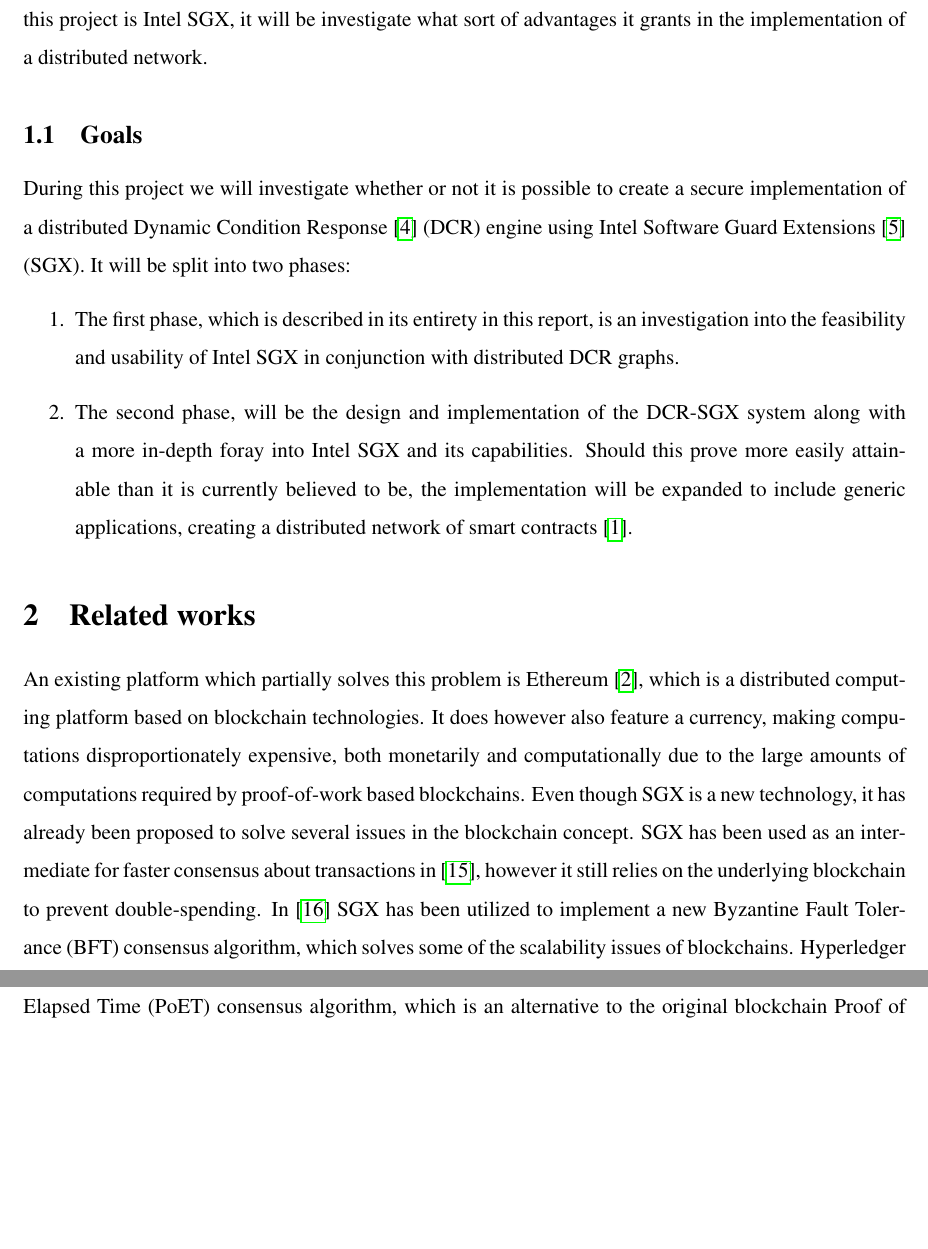
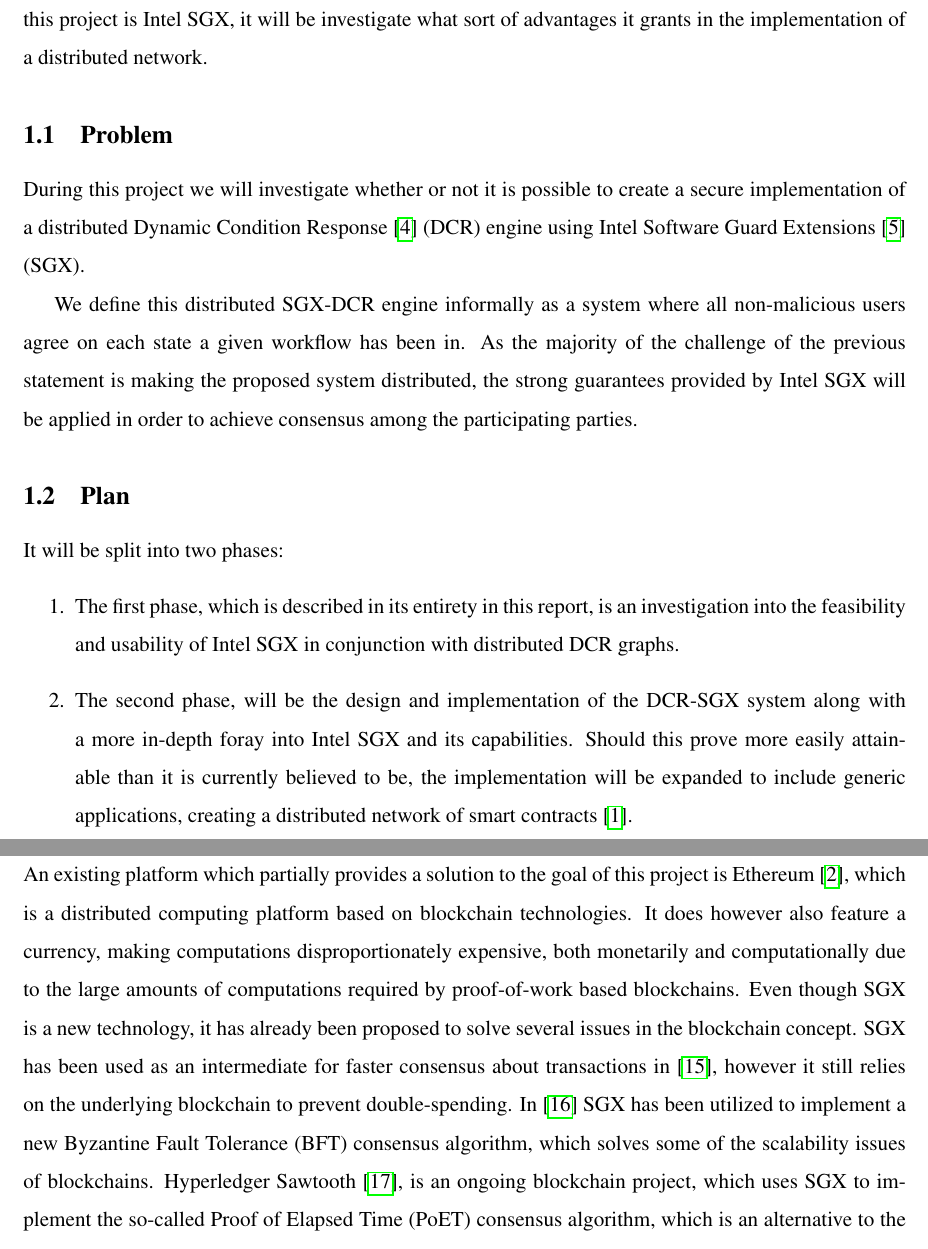
Before and after one commit to 0uverture/DCR-TE, a LaTeX document (Report/main.tex): two parts of pages 3 and 4 of 14, joined at a grey line, cut so that both start at the same text, the shorter picture padded with empty space. Compiled offline with pdfLaTeX.

Commit message:
Intro/Problem

```diff
--- a/Report/main.tex
+++ b/Report/main.tex
@@ -76,9 +76,15 @@
 	Most solutions to this are, however, cumbersome in that they require a very large amount of data to be transmitted.
 	As the new innovation applied in this project is Intel SGX, it will be investigate what sort of advantages it grants in the implementation of a distributed network.
 
-		\subsection{Goals}
+		\subsection{Problem}
 
 		During this project we will investigate whether or not it is possible to create a secure implementation of a distributed Dynamic Condition Response\cite{dcr-paper} (DCR) engine using Intel Software Guard Extensions\cite{intel-sgx-explained} (SGX).
+
+		We define this distributed SGX-DCR engine informally as a system where all non-malicious users agree on each state a given workflow has been in.
+		As the majority of the challenge of the previous statement is making the proposed system distributed, the strong guarantees provided by Intel SGX will be applied in order to achieve consensus among the participating parties.
+
+		\subsection{Plan}
+
 		It will be split into two phases:
 		\begin{enumerate}
 			\item The first phase, which is described in its entirety in this report, is an investigation into the feasibility and usability of Intel SGX in conjunction with distributed DCR graphs.
@@ -87,7 +93,7 @@
 
 	\section{Related works}
 
-	An existing platform which partially solves this problem is Ethereum\cite{ethereum-white-paper}, which is a distributed computing platform based on blockchain technologies.
+	An existing platform which partially provides a solution to the goal of this project is Ethereum\cite{ethereum-white-paper}, which is a distributed computing platform based on blockchain technologies.
 	It does however also feature a currency, making computations disproportionately expensive, both monetarily and computationally due to the large amounts of computations required by proof-of-work based blockchains.
 	Even though SGX is a new technology, it has already been proposed to solve several issues in the blockchain concept.
 	SGX has been used as an intermediate for faster consensus about transactions in \cite{improv-btc}, however it still relies on the underlying blockchain to prevent double-spending.
```
